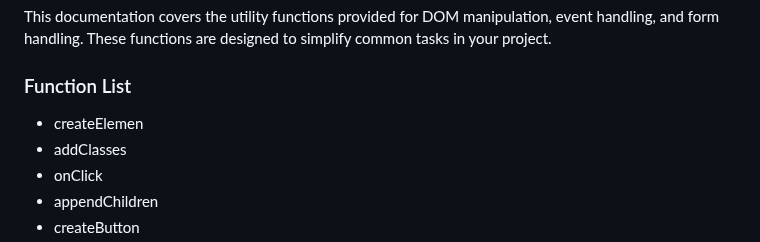
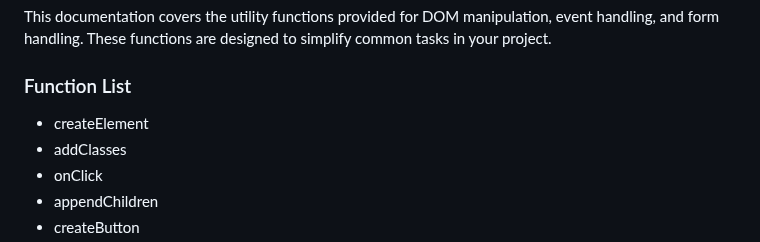
Before and after one commit to MMCY-Tech/front-end_-basics_starter, a Markdown page: UtilityFrameworkDocumentation.md, the part around the change. GitHub-like rendering.

Commit message:
spell check

```diff
--- a/UtilityFrameworkDocumentation.md
+++ b/UtilityFrameworkDocumentation.md
@@ -3,7 +3,7 @@
 This documentation covers the utility functions provided for DOM manipulation, event handling, and form handling. These functions are designed to simplify common tasks in your project.
 
 ### Function List
-* createElemen
+* createElement
 * addClasses
 * onClick
 * appendChildren
```
